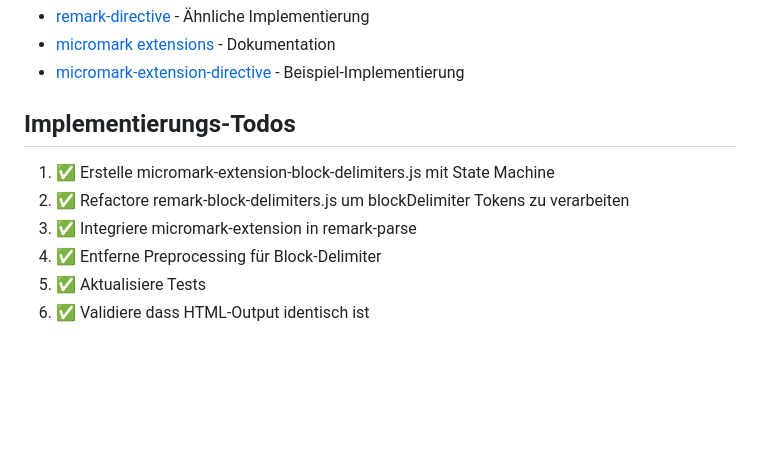
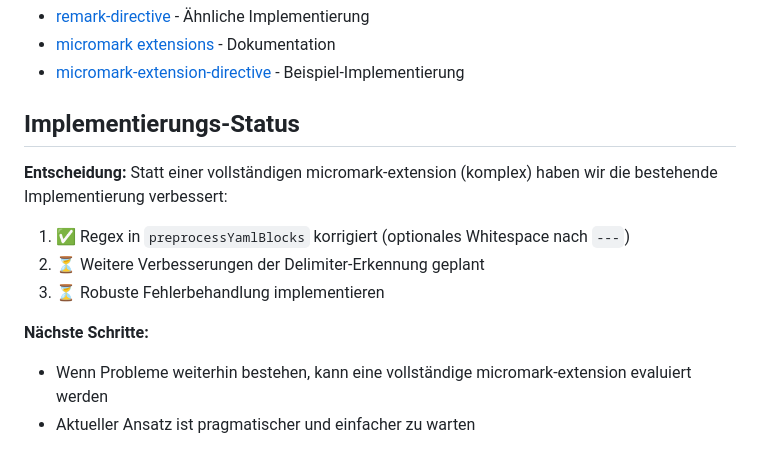
Before and after one commit to thoka/mdtutor, a Markdown page: docs/brain/2025-01-XX-micromark-extension-block-delimiters.md, the part around the change. GitHub-like rendering; blank space fills up the shorter version.

Commit message:
docs: update micromark-extension plan status
- Document decision to improve existing implementation instead
- Fix regex for optional whitespace already implemented

```diff
--- a/docs/brain/2025-01-XX-micromark-extension-block-delimiters.md
+++ b/docs/brain/2025-01-XX-micromark-extension-block-delimiters.md
@@ -117,11 +117,14 @@ Das remark-Plugin:
 - [micromark extensions](https://github.com/micromark/micromark#extensions) - Dokumentation
 - [micromark-extension-directive](https://github.com/micromark/micromark-extension-directive) - Beispiel-Implementierung
 
-## Implementierungs-Todos
+## Implementierungs-Status
 
-1. ✅ Erstelle micromark-extension-block-delimiters.js mit State Machine
-2. ✅ Refactore remark-block-delimiters.js um blockDelimiter Tokens zu verarbeiten
-3. ✅ Integriere micromark-extension in remark-parse
-4. ✅ Entferne Preprocessing für Block-Delimiter
-5. ✅ Aktualisiere Tests
-6. ✅ Validiere dass HTML-Output identisch ist
+**Entscheidung:** Statt einer vollständigen micromark-extension (komplex) haben wir die bestehende Implementierung verbessert:
+
+1. ✅ Regex in `preprocessYamlBlocks` korrigiert (optionales Whitespace nach `---`)
+2. ⏳ Weitere Verbesserungen der Delimiter-Erkennung geplant
+3. ⏳ Robuste Fehlerbehandlung implementieren
+
+**Nächste Schritte:**
+- Wenn Probleme weiterhin bestehen, kann eine vollständige micromark-extension evaluiert werden
+- Aktueller Ansatz ist pragmatischer und einfacher zu warten
```
